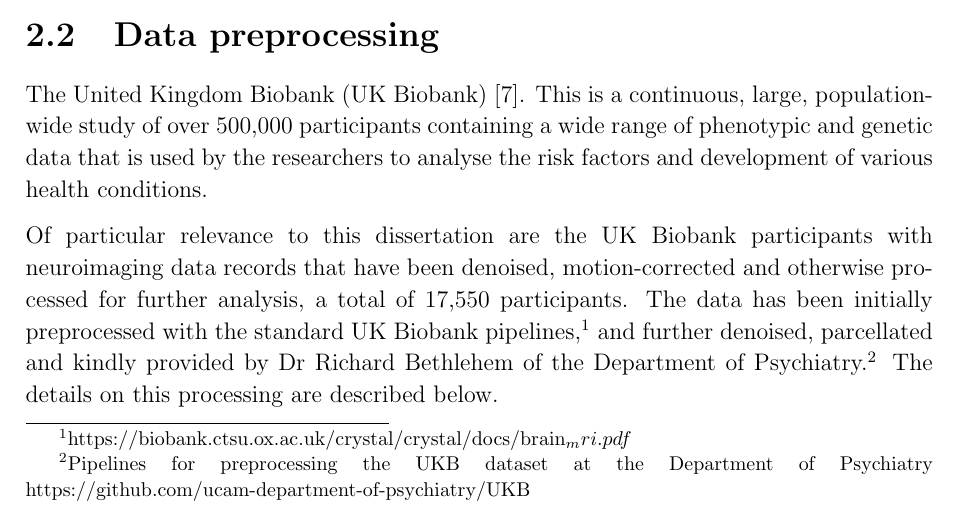
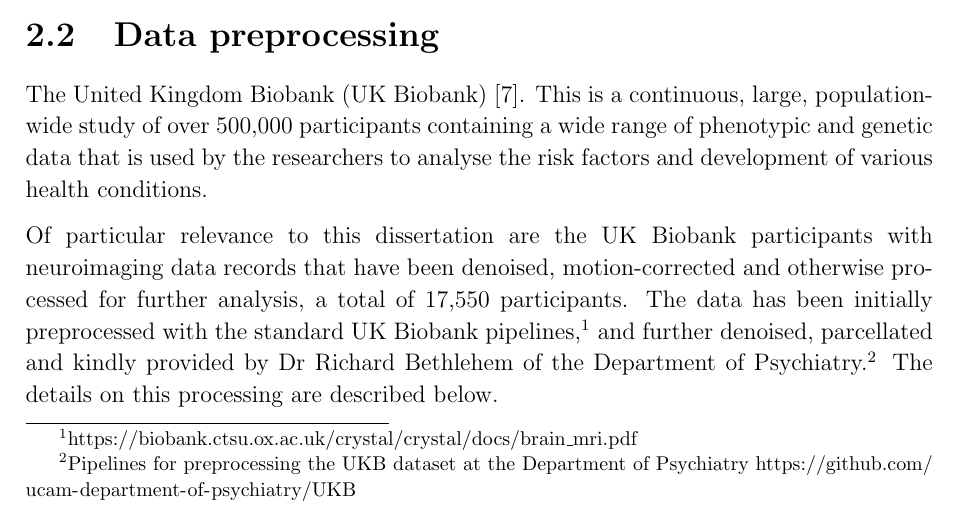
Before and after one commit to kamilest/cst-ii-dissertation, a LaTeX thesis (dissertation/dissertation.tex, which reads dissertation/chapters/preparation.tex): part of page 13 of 25, cut so that both start at the same text. Compiled offline with pdfLaTeX.

Commit message:
Denote URLs.

```diff
--- a/dissertation/chapters/preparation.tex
+++ b/dissertation/chapters/preparation.tex
@@ -20,7 +20,7 @@
 
 The United Kingdom Biobank (UK Biobank) \cite{sudlow2015uk}. This is a continuous, large, population-wide study of over 500,000 participants containing a wide range of phenotypic and genetic data that is used by the researchers to analyse the risk factors and development of various health conditions.
 
-Of particular relevance to this dissertation are the UK Biobank participants with neuroimaging data records that have been denoised, motion-corrected and otherwise processed for further analysis, a total of 17,550 participants. The data has been initially preprocessed with the standard UK Biobank pipelines,\footnote{https://biobank.ctsu.ox.ac.uk/crystal/crystal/docs/brain_mri.pdf} and further denoised, parcellated and kindly provided by Dr Richard Bethlehem of the Department of Psychiatry.\footnote{Pipelines for preprocessing the UKB dataset at the Department of Psychiatry https://github.com/ucam-department-of-psychiatry/UKB} The details on this processing are described below.
+Of particular relevance to this dissertation are the UK Biobank participants with neuroimaging data records that have been denoised, motion-corrected and otherwise processed for further analysis, a total of 17,550 participants. The data has been initially preprocessed with the standard UK Biobank pipelines,\footnote{\url{https://biobank.ctsu.ox.ac.uk/crystal/crystal/docs/brain_mri.pdf}} and further denoised, parcellated and kindly provided by Dr Richard Bethlehem of the Department of Psychiatry.\footnote{Pipelines for preprocessing the UKB dataset at the Department of Psychiatry \url{https://github.com/ucam-department-of-psychiatry/UKB}} The details on this processing are described below.
 
 
 \subsection{Structural data}
```
Also changed, not shown: graph_pipeline.svg (added), dissertation/chapters/preparation.tex (2 more changed lines), 1 other file.
